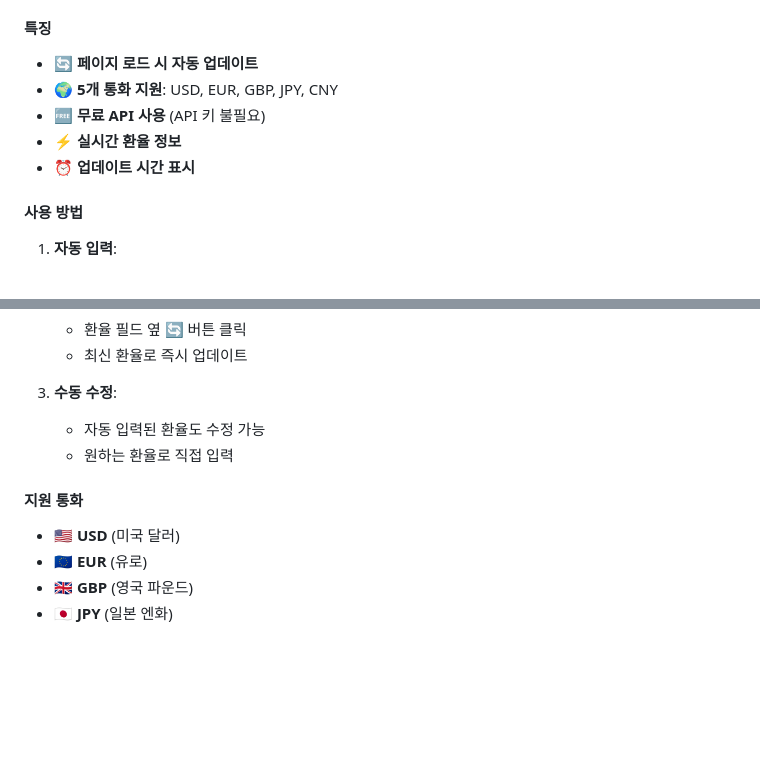
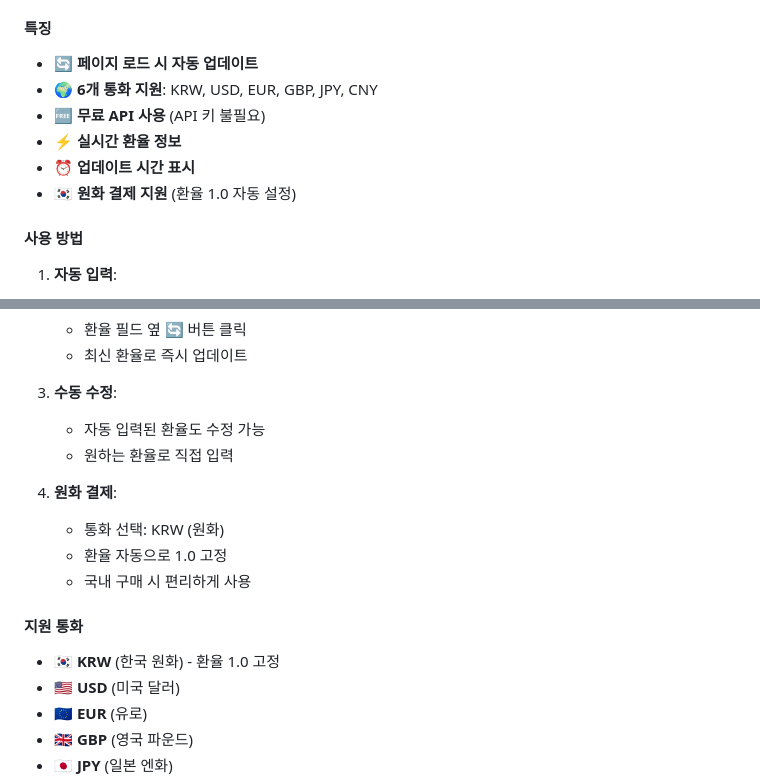
Before and after one commit to PeacenPark/sell, a Markdown page: README.md, 2 parts joined by grey strips. GitHub-like rendering; blank space fills up the shorter version.

```diff
--- a/README.md
+++ b/README.md
@@ -139,10 +139,11 @@ const firebaseConfig = {
 
 #### 특징
 - 🔄 **페이지 로드 시 자동 업데이트**
-- 🌍 **5개 통화 지원**: USD, EUR, GBP, JPY, CNY
+- 🌍 **6개 통화 지원**: KRW, USD, EUR, GBP, JPY, CNY
 - 🆓 **무료 API 사용** (API 키 불필요)
 - ⚡ **실시간 환율 정보**
 - ⏰ **업데이트 시간 표시**
+- 🇰🇷 **원화 결제 지원** (환율 1.0 자동 설정)
 
 #### 사용 방법
 
@@ -158,7 +159,13 @@ const firebaseConfig = {
    - 자동 입력된 환율도 수정 가능
    - 원하는 환율로 직접 입력
 
+4. **원화 결제**:
+   - 통화 선택: KRW (원화)
+   - 환율 자동으로 1.0 고정
+   - 국내 구매 시 편리하게 사용
+
 #### 지원 통화
+- 🇰🇷 **KRW** (한국 원화) - 환율 1.0 고정
 - 🇺🇸 **USD** (미국 달러)
 - 🇪🇺 **EUR** (유로)
 - 🇬🇧 **GBP** (영국 파운드)
```
